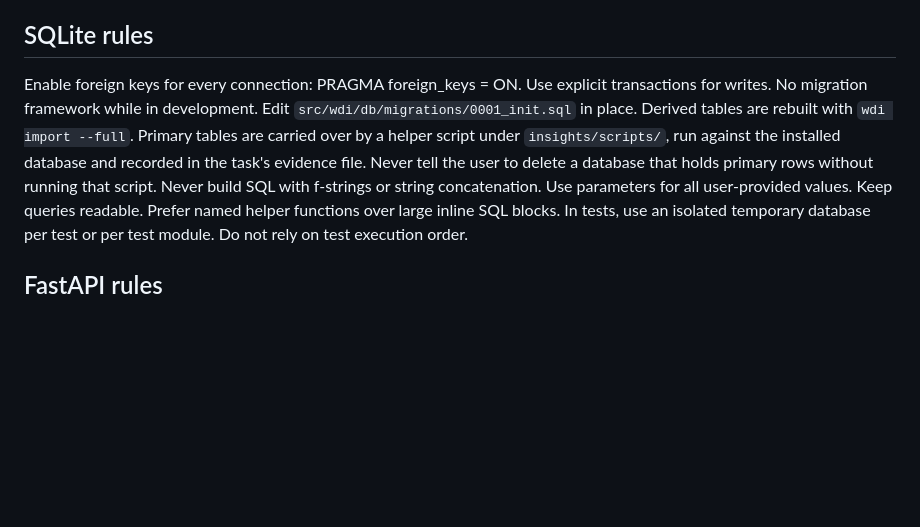
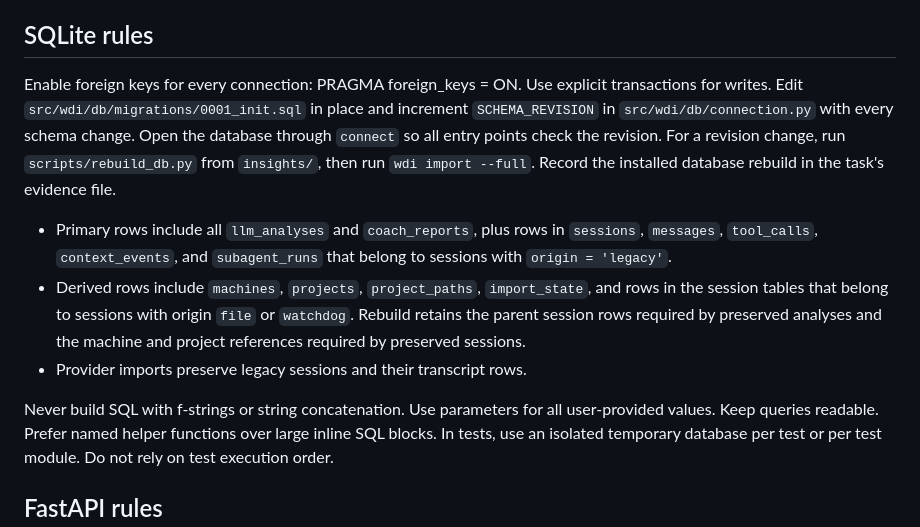
Before and after one commit to proprock/watchdog, a Markdown page: insights/AGENTS.md, the part around the change. Rendered like a GitHub page; blank space fills up the shorter version.

```diff
--- a/insights/AGENTS.md
+++ b/insights/AGENTS.md
@@ -12,7 +12,12 @@ Avoid global mutable state except immutable config loaded at startup.
 ## SQLite rules
 Enable foreign keys for every connection: PRAGMA foreign_keys = ON.
 Use explicit transactions for writes.
-No migration framework while in development. Edit `src/wdi/db/migrations/0001_init.sql` in place. Derived tables are rebuilt with `wdi import --full`. Primary tables are carried over by a helper script under `insights/scripts/`, run against the installed database and recorded in the task's evidence file. Never tell the user to delete a database that holds primary rows without running that script.
+Edit `src/wdi/db/migrations/0001_init.sql` in place and increment `SCHEMA_REVISION` in `src/wdi/db/connection.py` with every schema change. Open the database through `connect` so all entry points check the revision. For a revision change, run `scripts/rebuild_db.py` from `insights/`, then run `wdi import --full`. Record the installed database rebuild in the task's evidence file.
+
+- Primary rows include all `llm_analyses` and `coach_reports`, plus rows in `sessions`, `messages`, `tool_calls`, `context_events`, and `subagent_runs` that belong to sessions with `origin = 'legacy'`.
+- Derived rows include `machines`, `projects`, `project_paths`, `import_state`, and rows in the session tables that belong to sessions with origin `file` or `watchdog`. Rebuild retains the parent session rows required by preserved analyses and the machine and project references required by preserved sessions.
+- Provider imports preserve legacy sessions and their transcript rows.
+
 Never build SQL with f-strings or string concatenation.
 Use parameters for all user-provided values.
 Keep queries readable. Prefer named helper functions over large inline SQL blocks.
```
Also changed, not shown: DONE.md (+2 -0 lines), TODO.md (+0 -15 lines).
